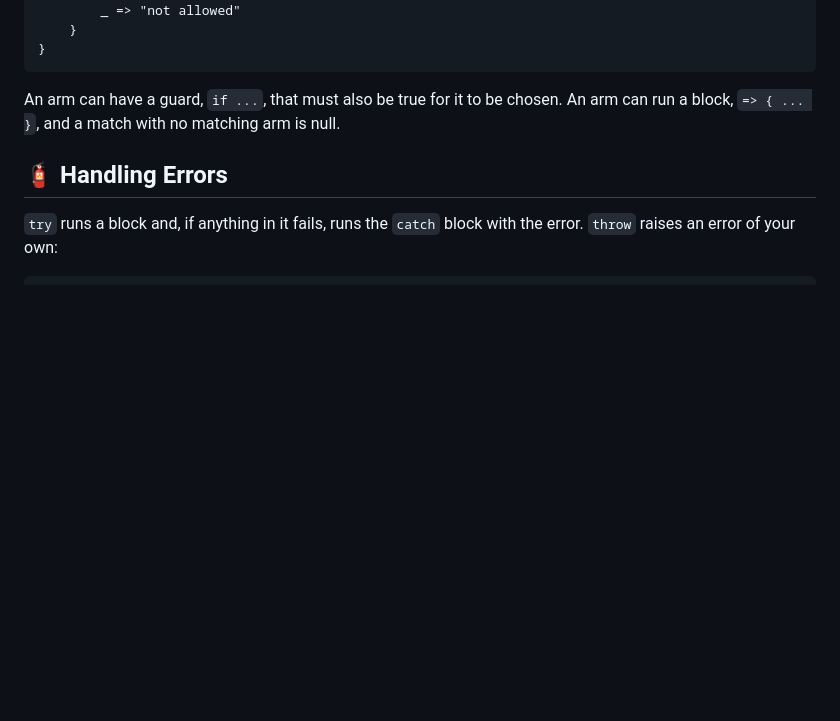
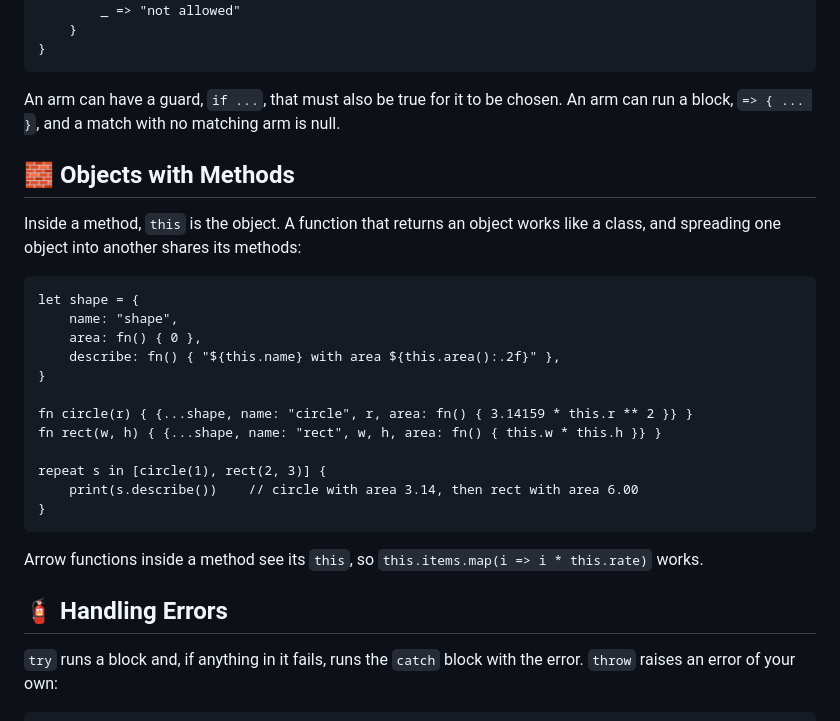
Before and after one commit to migueltarga/TargaScript, a Markdown page: README.md, the part around the change. GitHub-like rendering; blank space fills up the shorter version.

Commit message:
Show objects with methods in the README

````diff
--- a/README.md
+++ b/README.md
@@ -102,6 +102,27 @@ fn route(req) {
 ```
 
 An arm can have a guard, `if ...`, that must also be true for it to be chosen. An arm can run a block, `=> { ... }`, and a match with no matching arm is null.
+
+## 🧱 Objects with Methods
+
+Inside a method, `this` is the object. A function that returns an object works like a class, and spreading one object into another shares its methods:
+
+```
+let shape = {
+    name: "shape",
+    area: fn() { 0 },
+    describe: fn() { "${this.name} with area ${this.area():.2f}" },
+}
+
+fn circle(r) { {...shape, name: "circle", r, area: fn() { 3.14159 * this.r ** 2 }} }
+fn rect(w, h) { {...shape, name: "rect", w, h, area: fn() { this.w * this.h }} }
+
+repeat s in [circle(1), rect(2, 3)] {
+    print(s.describe())    // circle with area 3.14, then rect with area 6.00
+}
+```
+
+Arrow functions inside a method see its `this`, so `this.items.map(i => i * this.rate)` works.
 
 ## 🧯 Handling Errors
 
````
